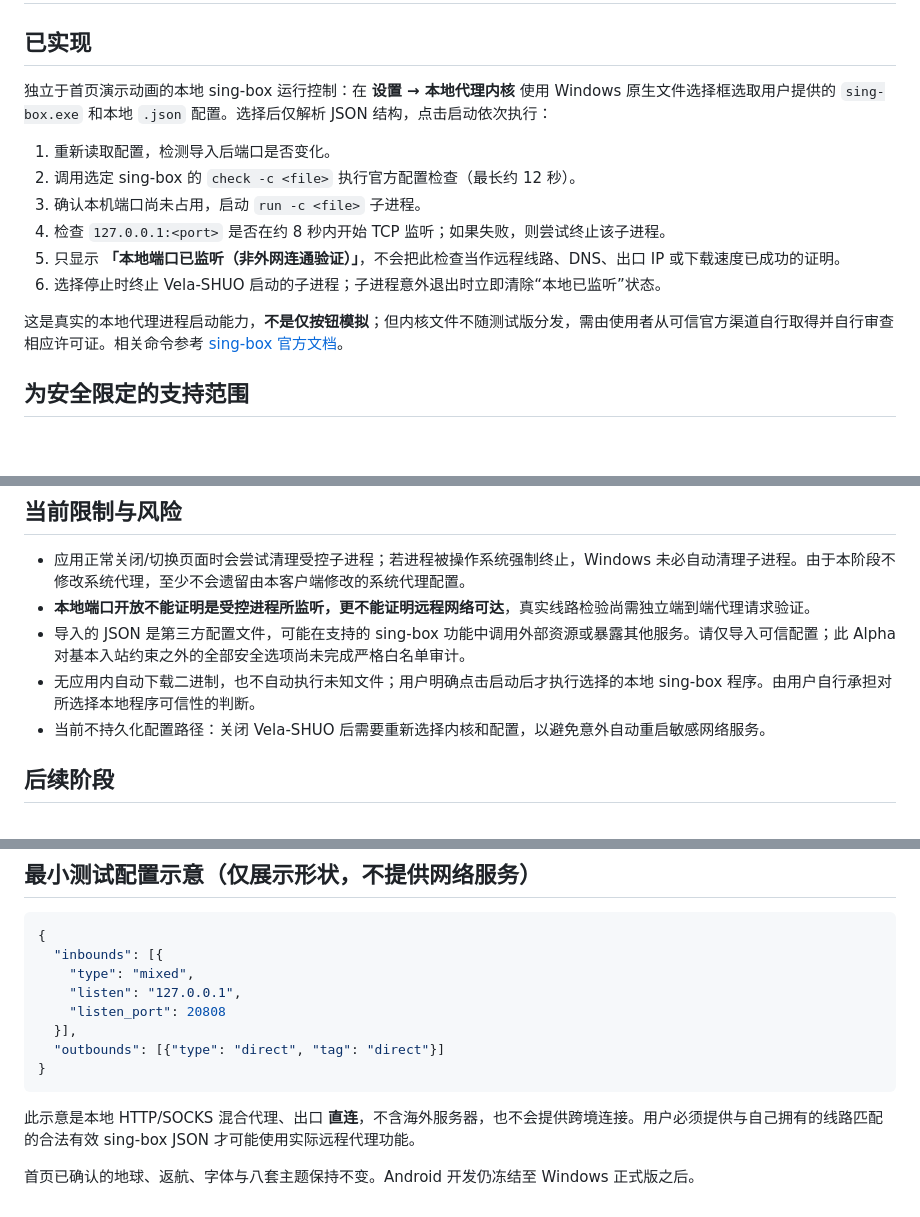
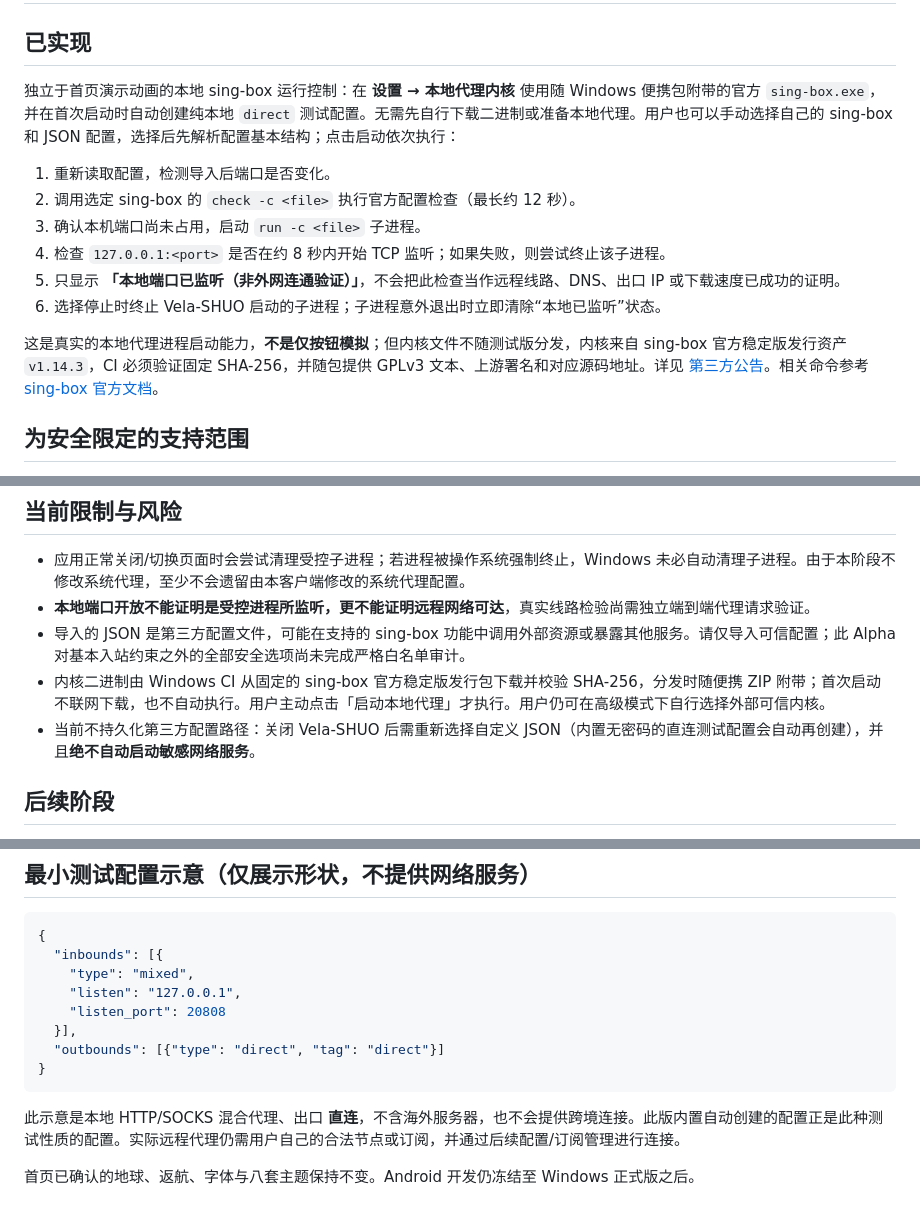
Before and after one commit to shuowang0217/Vela-SHUO, a Markdown page: docs/CORE_0_2_ALPHA.md, 3 parts joined by grey strips. GitHub-like rendering; blank space fills up the shorter version.

Commit message:
docs(core): clarify no-manual-download bundled sing-box and direct-only first-run setup

````diff
--- a/docs/CORE_0_2_ALPHA.md
+++ b/docs/CORE_0_2_ALPHA.md
@@ -2,7 +2,7 @@
 
 ## 已实现
 
-独立于首页演示动画的本地 sing-box 运行控制：在 **设置 → 本地代理内核** 使用 Windows 原生文件选择框选取用户提供的 `sing-box.exe` 和本地 `.json` 配置。选择后仅解析 JSON 结构，点击启动依次执行：
+独立于首页演示动画的本地 sing-box 运行控制：在 **设置 → 本地代理内核** 使用随 Windows 便携包附带的官方 `sing-box.exe`，并在首次启动时自动创建纯本地 `direct` 测试配置。无需先自行下载二进制或准备本地代理。用户也可以手动选择自己的 sing-box 和 JSON 配置，选择后先解析配置基本结构；点击启动依次执行：
 
 1. 重新读取配置，检测导入后端口是否变化。
 2. 调用选定 sing-box 的 `check -c <file>` 执行官方配置检查（最长约 12 秒）。
@@ -11,7 +11,7 @@
 5. 只显示 **「本地端口已监听（非外网连通验证）」**，不会把此检查当作远程线路、DNS、出口 IP 或下载速度已成功的证明。
 6. 选择停止时终止 Vela-SHUO 启动的子进程；子进程意外退出时立即清除“本地已监听”状态。
 
-这是真实的本地代理进程启动能力，**不是仅按钮模拟**；但内核文件不随测试版分发，需由使用者从可信官方渠道自行取得并自行审查相应许可证。相关命令参考 [sing-box 官方文档](https://sing-box.sagernet.org/configuration/)。
+这是真实的本地代理进程启动能力，**不是仅按钮模拟**；但内核文件不随测试版分发，内核来自 sing-box 官方稳定版发行资产 `v1.14.3`，CI 必须验证固定 SHA-256，并随包提供 GPLv3 文本、上游署名和对应源码地址。详见 [第三方公告](../third_party/sing-box/NOTICE.md)。相关命令参考 [sing-box 官方文档](https://sing-box.sagernet.org/configuration/)。
 
 ## 为安全限定的支持范围
 
@@ -26,8 +26,8 @@
 - 应用正常关闭/切换页面时会尝试清理受控子进程；若进程被操作系统强制终止，Windows 未必自动清理子进程。由于本阶段不修改系统代理，至少不会遗留由本客户端修改的系统代理配置。
 - **本地端口开放不能证明是受控进程所监听，更不能证明远程网络可达**，真实线路检验尚需独立端到端代理请求验证。
 - 导入的 JSON 是第三方配置文件，可能在支持的 sing-box 功能中调用外部资源或暴露其他服务。请仅导入可信配置；此 Alpha 对基本入站约束之外的全部安全选项尚未完成严格白名单审计。
-- 无应用内自动下载二进制，也不自动执行未知文件；用户明确点击启动后才执行选择的本地 sing-box 程序。由用户自行承担对所选择本地程序可信性的判断。
-- 当前不持久化配置路径：关闭 Vela-SHUO 后需要重新选择内核和配置，以避免意外自动重启敏感网络服务。
+- 内核二进制由 Windows CI 从固定的 sing-box 官方稳定版发行包下载并校验 SHA-256，分发时随便携 ZIP 附带；首次启动不联网下载，也不自动执行。用户主动点击「启动本地代理」才执行。用户仍可在高级模式下自行选择外部可信内核。
+- 当前不持久化第三方配置路径：关闭 Vela-SHUO 后需重新选择自定义 JSON（内置无密码的直连测试配置会自动再创建），并且**绝不自动启动敏感网络服务**。
 
 ## 后续阶段
 
@@ -48,6 +48,6 @@
 }
 ```
 
-此示意是本地 HTTP/SOCKS 混合代理、出口 **直连**，不含海外服务器，也不会提供跨境连接。用户必须提供与自己拥有的线路匹配的合法有效 sing-box JSON 才可能使用实际远程代理功能。
+此示意是本地 HTTP/SOCKS 混合代理、出口 **直连**，不含海外服务器，也不会提供跨境连接。此版内置自动创建的配置正是此种测试性质的配置。实际远程代理仍需用户自己的合法节点或订阅，并通过后续配置/订阅管理进行连接。
 
 首页已确认的地球、返航、字体与八套主题保持不变。Android 开发仍冻结至 Windows 正式版之后。
````
